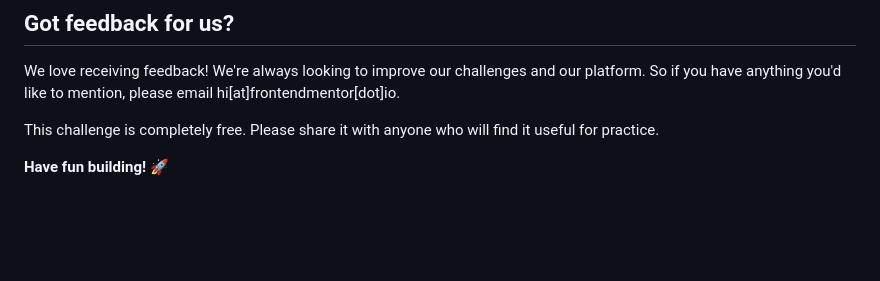
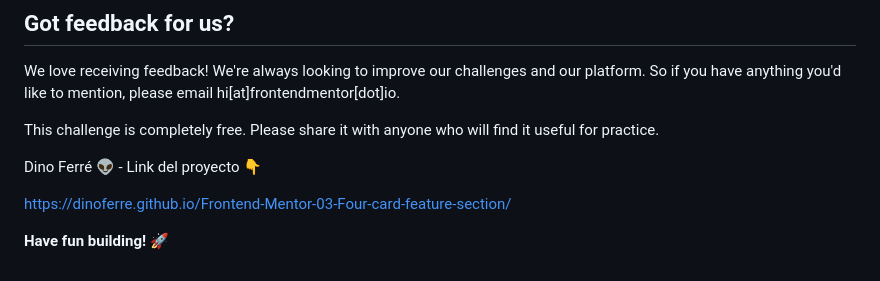
Before and after one commit to dinoferre/Frontend-Mentor-03-Four-card-feature-section, a Markdown page: README.md, the part around the change. Rendered like a GitHub page; blank space fills up the shorter version.

```diff
--- a/README.md
+++ b/README.md
@@ -88,4 +88,8 @@ We love receiving feedback! We're always looking to improve our challenges and o
 
 This challenge is completely free. Please share it with anyone who will find it useful for practice.
 
+Dino Ferré 👽 - Link del proyecto 👇
+
+https://dinoferre.github.io/Frontend-Mentor-03-Four-card-feature-section/
+
 **Have fun building!** 🚀
```
